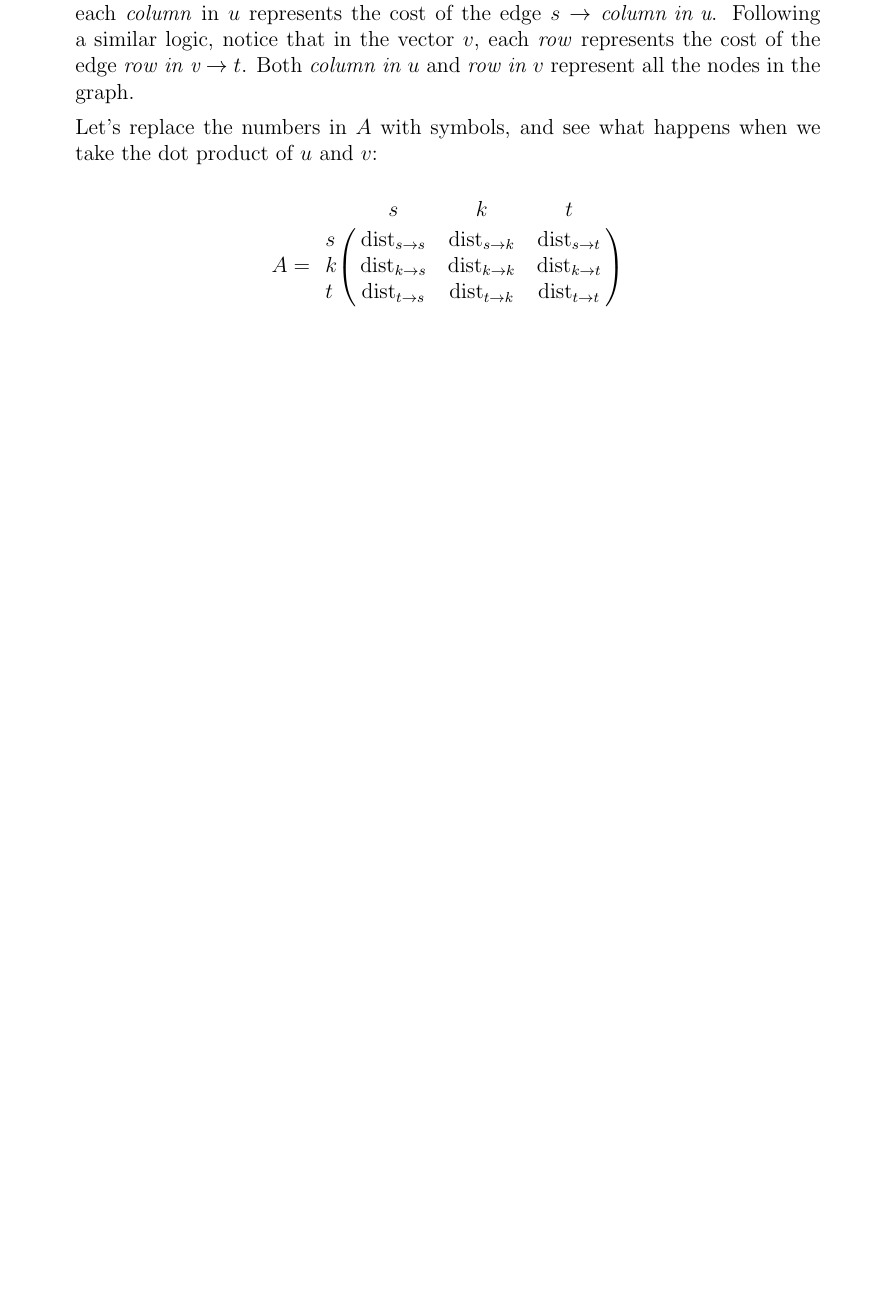
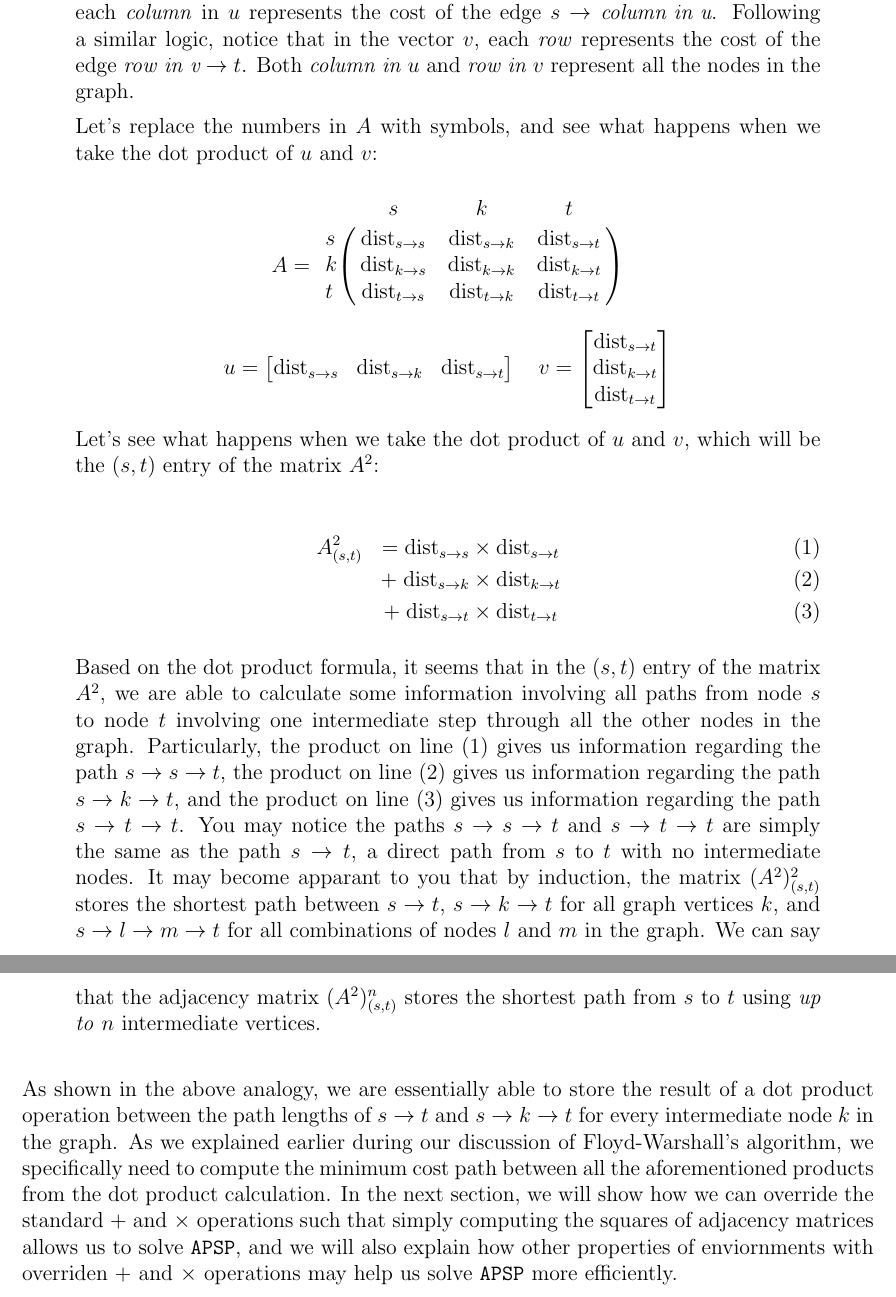
Before and after one commit to GELIOS-19/algos-final, a LaTeX document (report.tex): part of page 4 of 5 before the commit and two parts of pages 4 and 5 of 6 after it, the two joined at a grey line, cut so that both start at the same text, the shorter picture padded with empty space. Compiled offline with pdfLaTeX.

Commit message:
Finished 3.1

```diff
--- a/report.tex
+++ b/report.tex
@@ -205,7 +205,34 @@ How does the above logic tie into matrix multiplication? Well, it might be intut
             t & \mathrm{dist}_{t \to s} & \mathrm{dist}_{t \to k} & \mathrm{dist}_{t \to t} \cr
         }
     \]
+
+    \[
+        u =
+        \begin{bmatrix}
+            \mathrm{dist}_{s \to s} & \mathrm{dist}_{s \to k} & \mathrm{dist}_{s \to t}
+        \end{bmatrix}
+        \quad
+        v =
+        \begin{bmatrix}
+            \mathrm{dist}_{s \to t} \\
+            \mathrm{dist}_{k \to t} \\
+            \mathrm{dist}_{t \to t}
+        \end{bmatrix}
+    \]
+
+    Let's see what happens when we take the dot product of $u$ and $v$, which will be the $(s, t)$ entry of the matrix $A^2$:
+
+    \begin{eqnarray}
+        A^2_{(s,t)}
+        &= \mathrm{dist}_{s \to s} \times \mathrm{dist}_{s \to t} \\
+        &+ \; \mathrm{dist}_{s \to k} \times \mathrm{dist}_{k \to t} \\
+        &+ \; \mathrm{dist}_{s \to t} \times \mathrm{dist}_{t \to t}
+    \end{eqnarray}
+
+    Based on the dot product formula, it seems that in the $(s, t)$ entry of the matrix $A^2$, we are able to calculate some information involving all paths from node $s$ to node $t$ involving one intermediate step through all the other nodes in the graph. Particularly, the product on line $(1)$ gives us information regarding the path $s \to s \to t$, the product on line $(2)$ gives us information regarding the path $s \to k \to t$, and the product on line $(3)$ gives us information regarding the path $s \to t \to t$. You may notice the paths $s \to s \to t$ and $s \to t \to t$ are simply the same as the path $s \to t$, a direct path from $s$ to $t$ with no intermediate nodes. It may become apparant to you that by induction, the matrix $(A^2)^2_{(s, t)}$ stores the shortest path between $s \to t$, $s \to k \to t$ for all graph vertices $k$, and $s \to l \to m \to t$ for all combinations of nodes $l$ and $m$ in the graph. We can say that the adjacency matrix $(A^2)^n_{(s, t)}$ stores the shortest path from $s$ to $t$ using \emph{up to} $n$ intermediate vertices.
 \end{quote}
+
+As shown in the above analogy, we are essentially able to store the result of a dot product operation between the path lengths of $s \to t$ and $s \to k \to t$ for every intermediate node $k$ in the graph. As we explained earlier during our discussion of Floyd-Warshall's algorithm, we specifically need to compute the minimum cost path between all the aforementioned products from the dot product calculation. In the next section, we will show how we can override the standard $+$ and $\times$ operations such that simply computing the squares of adjacency matrices allows us to solve \texttt{APSP}, and we will also explain how other properties of enviornments with overriden $+$ and $\times$ operations may help us solve \texttt{APSP} more efficiently.
 
 \subsection{Abstract Algebra Overview and Ring Operations}
 \subsection{Polynomial Matrices}
```
Also changed, not shown: report.pdf, 8 other files.
